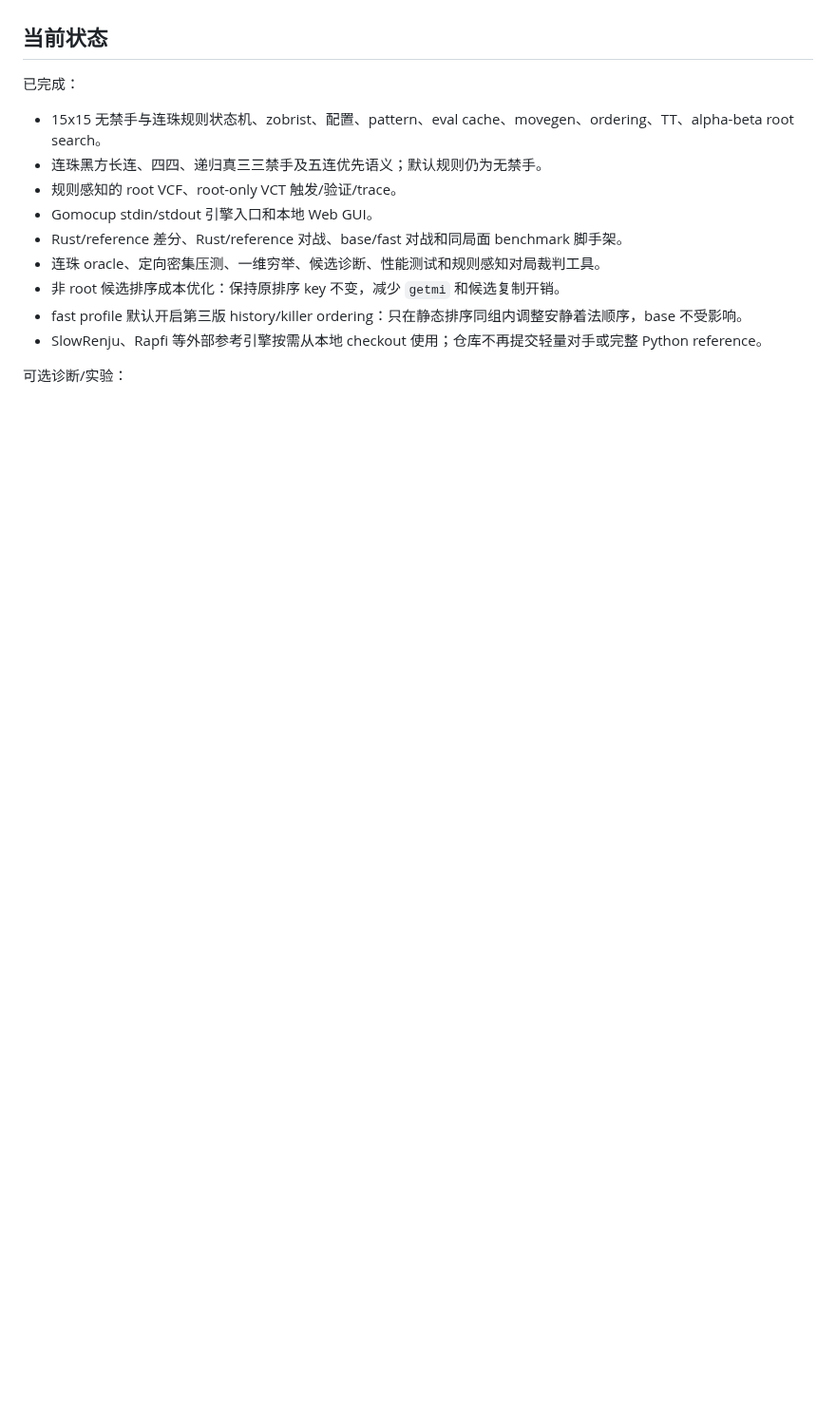
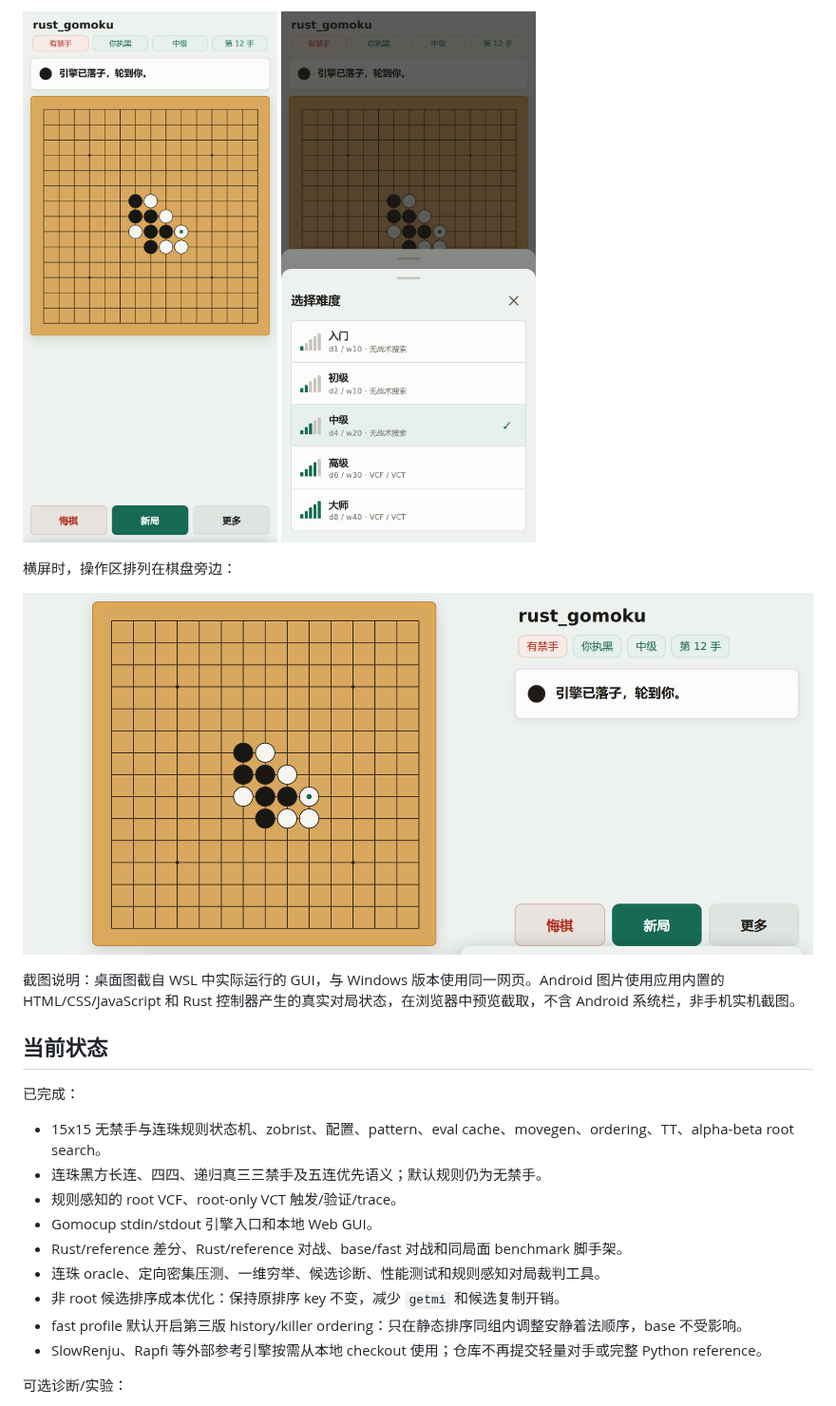
Before and after one commit to chubbyk-uu/rust-gomoku, a Markdown page: README-cn.md, the part around one of its changes. Shown at 95% size. GitHub-like rendering; pictures changed too: docs/screenshots/android-difficulty.png (added), docs/screenshots/android-landscape.png (added), docs/screenshots/android-portrait.png (added); blank space fills up the shorter version.

```diff
--- a/README-cn.md
+++ b/README-cn.md
@@ -4,3 +19,13 @@
+<p>
+  <img src="docs/screenshots/android-portrait.png" alt="Android 竖屏界面：连珠对局进行中" width="320">
+  <img src="docs/screenshots/android-difficulty.png" alt="Android 难度选择：五档难度，当前选择中级" width="320">
+</p>
+
+横屏时，操作区排列在棋盘旁边：
+
+![Android 横屏对局界面](docs/screenshots/android-landscape.png)
+
+截图说明：桌面图截自 WSL 中实际运行的 GUI，与 Windows 版本使用同一网页。Android 图片使用应用内置的 HTML/CSS/JavaScript 和 Rust 控制器产生的真实对局状态，在浏览器中预览截取，不含 Android 系统栏，非手机实机截图。
 
 ## 当前状态
 
```
Also changed, not shown: other parts of README-cn.md (+15 -0 lines), README.md (+25 -0 lines), docs/screenshots/desktop-gui.png (added).
